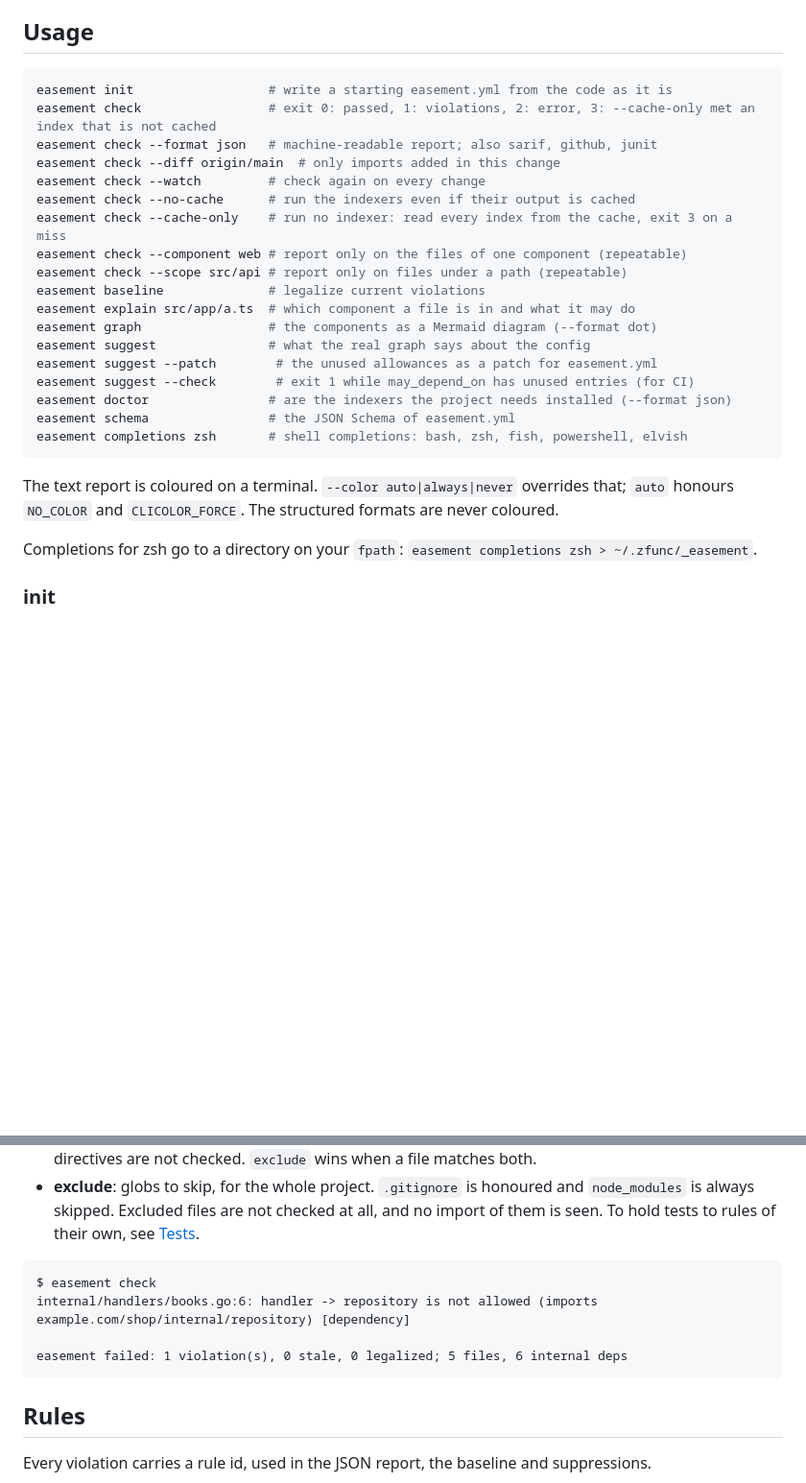
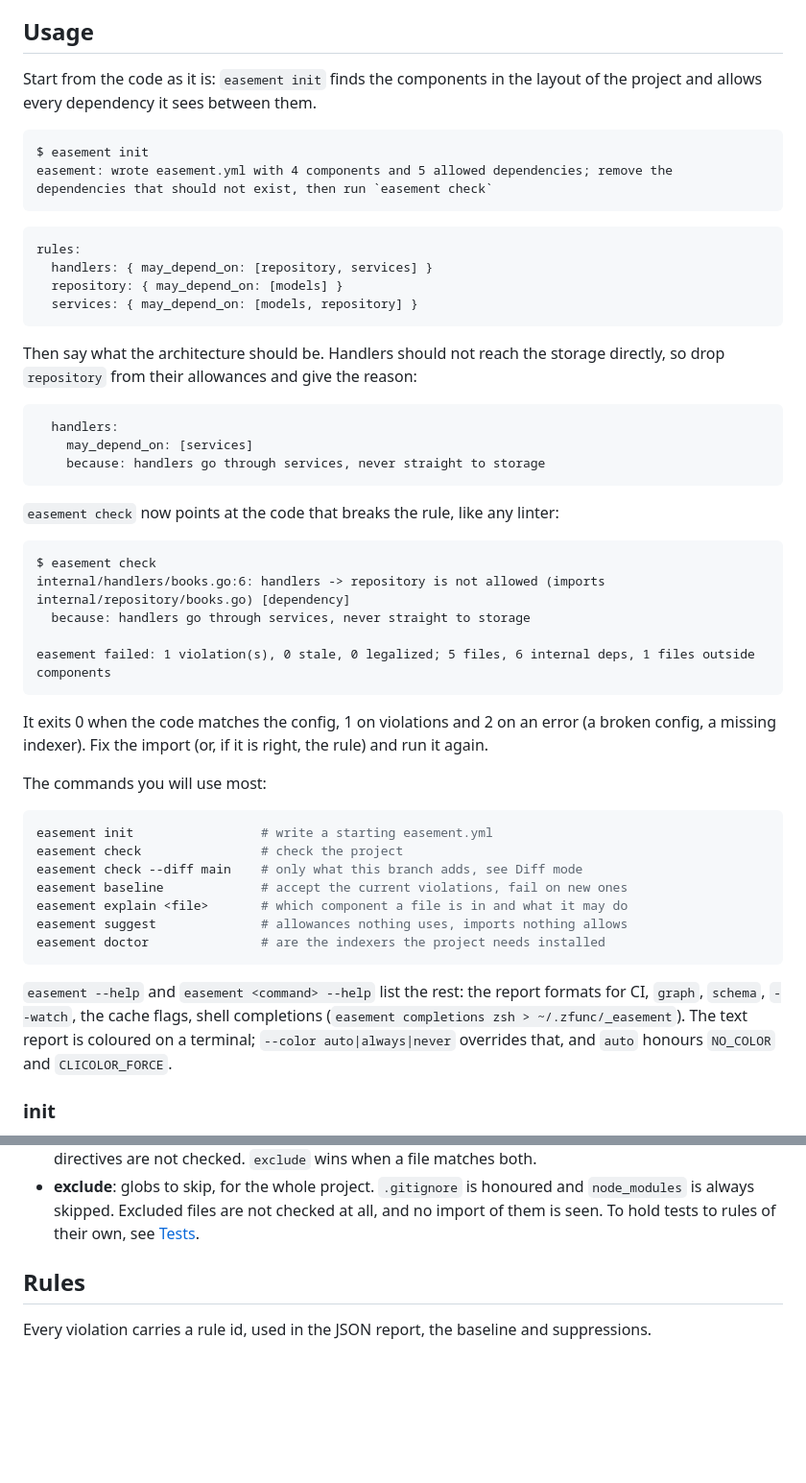
Before and after one commit to mokevnin/easement, a Markdown page: README.md, 2 parts joined by grey strips. Shown at 96% size. GitHub-like rendering; blank space fills up the shorter version.

Commit message:
docs: shorten Usage to a walkthrough and the main commands (#46)
Co-authored-by: Claude Opus 5.5 <noreply@anthropic.com>

````diff
--- a/README.md
+++ b/README.md
@@ -35,30 +35,53 @@ Go, TypeScript/JavaScript, Python, Rust, PHP, Java, C# and Ruby are resolved by
 
 ## Usage
 
-```sh
-easement init                  # write a starting easement.yml from the code as it is
-easement check                 # exit 0: passed, 1: violations, 2: error, 3: --cache-only met an index that is not cached
-easement check --format json   # machine-readable report; also sarif, github, junit
-easement check --diff origin/main  # only imports added in this change
-easement check --watch         # check again on every change
-easement check --no-cache      # run the indexers even if their output is cached
-easement check --cache-only    # run no indexer: read every index from the cache, exit 3 on a miss
-easement check --component web # report only on the files of one component (repeatable)
-easement check --scope src/api # report only on files under a path (repeatable)
-easement baseline              # legalize current violations
-easement explain src/app/a.ts  # which component a file is in and what it may do
-easement graph                 # the components as a Mermaid diagram (--format dot)
-easement suggest               # what the real graph says about the config
-easement suggest --patch        # the unused allowances as a patch for easement.yml
-easement suggest --check        # exit 1 while may_depend_on has unused entries (for CI)
-easement doctor                # are the indexers the project needs installed (--format json)
-easement schema                # the JSON Schema of easement.yml
-easement completions zsh       # shell completions: bash, zsh, fish, powershell, elvish
+Start from the code as it is: `easement init` finds the components in the layout of the project and allows every dependency it sees between them.
+
+```text
+$ easement init
+easement: wrote easement.yml with 4 components and 5 allowed dependencies; remove the dependencies that should not exist, then run `easement check`
 ```
 
-The text report is coloured on a terminal. `--color auto|always|never` overrides that; `auto` honours `NO_COLOR` and `CLICOLOR_FORCE`. The structured formats are never coloured.
+```yaml
+rules:
+  handlers: { may_depend_on: [repository, services] }
+  repository: { may_depend_on: [models] }
+  services: { may_depend_on: [models, repository] }
+```
 
-Completions for zsh go to a directory on your `fpath`: `easement completions zsh > ~/.zfunc/_easement`.
+Then say what the architecture should be. Handlers should not reach the storage directly, so drop `repository` from their allowances and give the reason:
+
+```yaml
+  handlers:
+    may_depend_on: [services]
+    because: handlers go through services, never straight to storage
+```
+
+`easement check` now points at the code that breaks the rule, like any linter:
+
+```text
+$ easement check
+internal/handlers/books.go:6: handlers -> repository is not allowed (imports internal/repository/books.go) [dependency]
+  because: handlers go through services, never straight to storage
+
+easement failed: 1 violation(s), 0 stale, 0 legalized; 5 files, 6 internal deps, 1 files outside components
+```
+
+It exits 0 when the code matches the config, 1 on violations and 2 on an error (a broken config, a missing indexer). Fix the import (or, if it is right, the rule) and run it again.
+
+The commands you will use most:
+
+```sh
+easement init                 # write a starting easement.yml
+easement check                # check the project
+easement check --diff main    # only what this branch adds, see Diff mode
+easement baseline             # accept the current violations, fail on new ones
+easement explain <file>       # which component a file is in and what it may do
+easement suggest              # allowances nothing uses, imports nothing allows
+easement doctor               # are the indexers the project needs installed
+```
+
+`easement --help` and `easement <command> --help` list the rest: the report formats for CI, `graph`, `schema`, `--watch`, the cache flags, shell completions (`easement completions zsh > ~/.zfunc/_easement`). The text report is coloured on a terminal; `--color auto|always|never` overrides that, and `auto` honours `NO_COLOR` and `CLICOLOR_FORCE`.
 
 ### init
 
@@ -112,13 +135,6 @@ exclude: ["**/*_test.go"]
 - Files outside every component are not checked, unless `strict: true` turns them into `orphan` violations. External modules are checked only where a rule says so, see [External modules](#external-modules).
 - **target_only**: globs of generated files that stay in the graph as targets but are never checked as sources. Components can own them (`web-generated: { in: src/generated }`), and rules can allow or forbid importing them (`must_not_depend_on: [web-generated]`); their own imports, symbol uses and directives are not checked. `exclude` wins when a file matches both.
 - **exclude**: globs to skip, for the whole project. `.gitignore` is honoured and `node_modules` is always skipped. Excluded files are not checked at all, and no import of them is seen. To hold tests to rules of their own, see [Tests](#tests).
-
-```text
-$ easement check
-internal/handlers/books.go:6: handler -> repository is not allowed (imports example.com/shop/internal/repository) [dependency]
-
-easement failed: 1 violation(s), 0 stale, 0 legalized; 5 files, 6 internal deps
-```
 
 ## Rules
 
````
